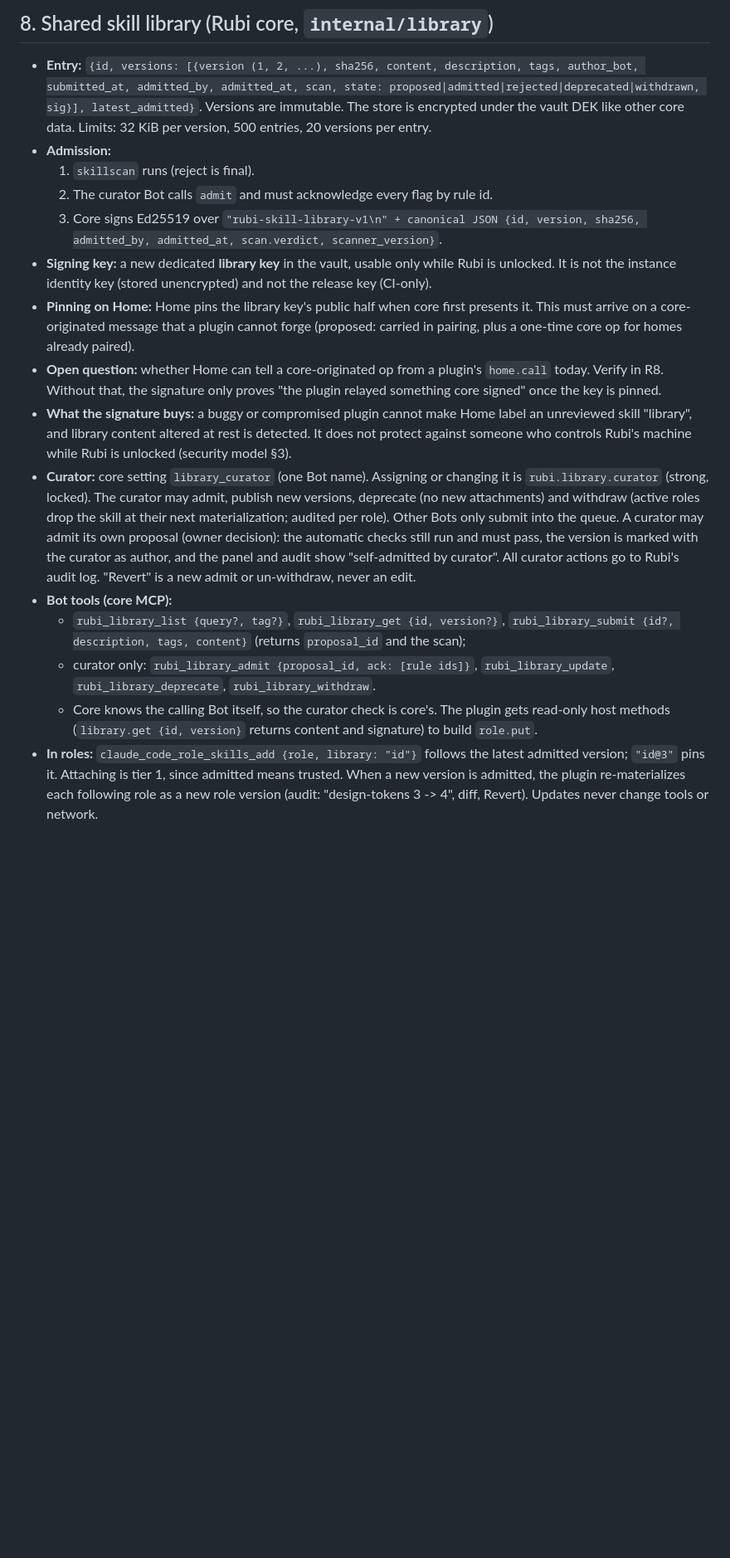
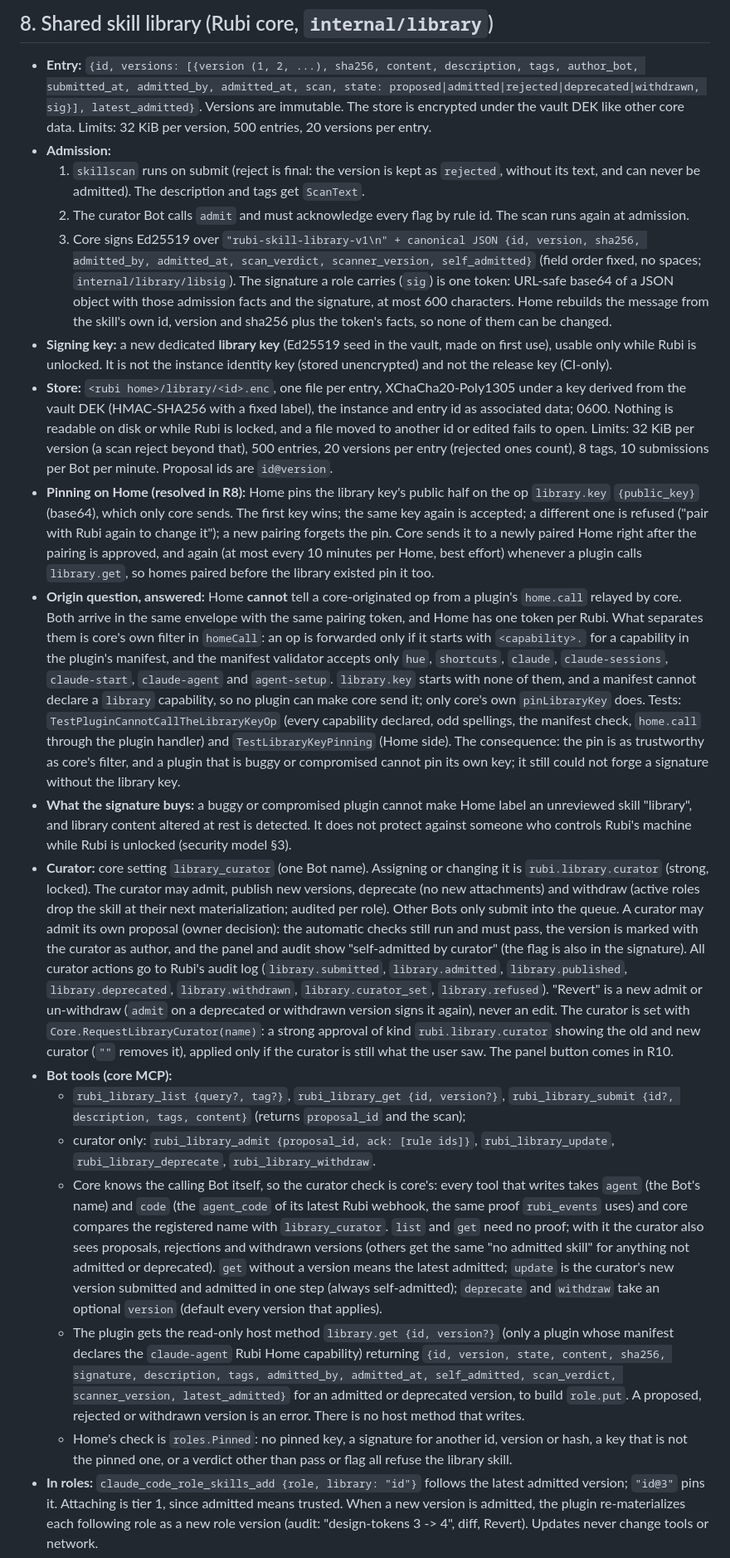
Before and after one commit to Deikus-LXXVII/rubi, a Markdown page: docs/design/agent-roles.md, the part around one of its changes. Shown at 83% size. GitHub-like rendering; blank space fills up the shorter version.

Commit message:
docs: skill library (agent-roles section 8 status and pinning answer, security model, changelog)
Co-Authored-By: Claude Opus 5.5 <noreply@anthropic.com>

```diff
--- a/docs/design/agent-roles.md
+++ b/docs/design/agent-roles.md
@@ -448,17 +449,36 @@ credentials in the VM. An optional model review can be added later; it is not in
   Versions are immutable. The store is encrypted under the vault DEK like other core data. Limits: 32 KiB per version,
   500 entries, 20 versions per entry.
 - **Admission:**
-  1. `skillscan` runs (reject is final).
-  2. The curator Bot calls `admit` and must acknowledge every flag by rule id.
+  1. `skillscan` runs on submit (reject is final: the version is kept as `rejected`, without its text, and can never
+     be admitted). The description and tags get `ScanText`.
+  2. The curator Bot calls `admit` and must acknowledge every flag by rule id. The scan runs again at admission.
   3. Core signs Ed25519 over `"rubi-skill-library-v1\n" + canonical JSON {id, version, sha256, admitted_by,
-     admitted_at, scan.verdict, scanner_version}`.
-- **Signing key:** a new dedicated **library key** in the vault, usable only while Rubi is unlocked. It is not the
-  instance identity key (stored unencrypted) and not the release key (CI-only).
-- **Pinning on Home:** Home pins the library key's public half when core first presents it. This must arrive on a
-  core-originated message that a plugin cannot forge (proposed: carried in pairing, plus a one-time core op for homes
-  already paired).
-- **Open question:** whether Home can tell a core-originated op from a plugin's `home.call` today. Verify in R8. Without
-  that, the signature only proves "the plugin relayed something core signed" once the key is pinned.
+     admitted_at, scan_verdict, scanner_version, self_admitted}` (field order fixed, no spaces; `internal/library/libsig`).
+     The signature a role carries (`sig`) is one token: URL-safe base64 of a JSON object with those admission facts
+     and the signature, at most 600 characters. Home rebuilds the message from the skill's own id, version and
+     sha256 plus the token's facts, so none of them can be changed.
+- **Signing key:** a new dedicated **library key** (Ed25519 seed in the vault, made on first use), usable only while
+  Rubi is unlocked. It is not the instance identity key (stored unencrypted) and not the release key (CI-only).
+- **Store:** `<rubi home>/library/<id>.enc`, one file per entry, XChaCha20-Poly1305 under a key derived from the vault
+  DEK (HMAC-SHA256 with a fixed label), the instance and entry id as associated data; 0600. Nothing is readable on disk
+  or while Rubi is locked, and a file moved to another id or edited fails to open. Limits: 32 KiB per version (a
+  scan reject beyond that), 500 entries, 20 versions per entry (rejected ones count), 8 tags, 10 submissions per Bot
+  per minute. Proposal ids are `id@version`.
+- **Pinning on Home (resolved in R8):** Home pins the library key's public half on the op `library.key`
+  `{public_key}` (base64), which only core sends. The first key wins; the same key again is accepted; a different one
+  is refused ("pair with Rubi again to change it"); a new pairing forgets the pin. Core sends it to a newly paired Home
+  right after the pairing is approved, and again (at most every 10 minutes per Home, best effort) whenever a plugin
+  calls `library.get`, so homes paired before the library existed pin it too.
+- **Origin question, answered:** Home **cannot** tell a core-originated op from a plugin's `home.call` relayed by
+  core. Both arrive in the same envelope with the same pairing token, and Home has one token per Rubi. What
+  separates them is core's own filter in `homeCall`: an op is forwarded only if it starts with `<capability>.` for a
+  capability in the plugin's manifest, and the manifest validator accepts only `hue`, `shortcuts`, `claude`,
+  `claude-sessions`, `claude-start`, `claude-agent` and `agent-setup`. `library.key` starts with none of them, and a
+  manifest cannot declare a `library` capability, so no plugin can make core send it; only core's own
+  `pinLibraryKey` does. Tests: `TestPluginCannotCallTheLibraryKeyOp` (every capability declared, odd spellings, the
+  manifest check, `home.call` through the plugin handler) and `TestLibraryKeyPinning` (Home side). The consequence: the
+  pin is as trustworthy as core's filter, and a plugin that is buggy or compromised cannot pin its own key; it still
+  could not forge a signature without the library key.
 - **What the signature buys:** a buggy or compromised plugin cannot make Home label an unreviewed skill "library", and
   library content altered at rest is detected. It does not protect against someone who controls Rubi's machine while
   Rubi is unlocked (security model §3).
@@ -466,15 +486,32 @@ credentials in the VM. An optional model review can be added later; it is not in
   (strong, locked). The curator may admit, publish new versions, deprecate (no new attachments) and withdraw (active
   roles drop the skill at their next materialization; audited per role). Other Bots only submit into the queue.
   A curator may admit its own proposal (owner decision): the automatic checks still run and must pass, the version is
-  marked with the curator as author, and the panel and audit show "self-admitted by curator".
-  All curator actions go to Rubi's audit log. "Revert" is a new admit or un-withdraw, never an edit.
+  marked with the curator as author, and the panel and audit show "self-admitted by curator" (the flag is also in the
+  signature). All curator actions go to Rubi's audit log (`library.submitted`, `library.admitted`, `library.published`,
+  `library.deprecated`, `library.withdrawn`, `library.curator_set`, `library.refused`). "Revert" is a new admit or
+  un-withdraw (`admit` on a deprecated or withdrawn version signs it again), never an edit.
+  The curator is set with `Core.RequestLibraryCurator(name)`: a strong approval of kind `rubi.library.curator`
+  showing the old and new curator (`""` removes it), applied only if the curator is still what the user saw. The
+  panel button comes in R10.
 - **Bot tools (core MCP):**
   - `rubi_library_list {query?, tag?}`, `rubi_library_get {id, version?}`, `rubi_library_submit {id?, description,
     tags, content}` (returns `proposal_id` and the scan);
   - curator only: `rubi_library_admit {proposal_id, ack: [rule ids]}`, `rubi_library_update`,
     `rubi_library_deprecate`, `rubi_library_withdraw`.
-  - Core knows the calling Bot itself, so the curator check is core's. The plugin gets read-only host methods
-    (`library.get {id, version}` returns content and signature) to build `role.put`.
+  - Core knows the calling Bot itself, so the curator check is core's: every tool that writes takes `agent` (the Bot's
+    name) and `code` (the `agent_code` of its latest Rubi webhook, the same proof `rubi_events` uses) and core
+    compares the registered name with `library_curator`. `list` and `get` need no proof; with it the curator also sees
+    proposals, rejections and withdrawn versions (others get the same "no admitted skill" for anything not
+    admitted or deprecated). `get` without a version means the latest admitted; `update` is the curator's new
+    version submitted and admitted in one step (always self-admitted); `deprecate` and `withdraw` take an optional
+    `version` (default every version that applies).
+  - The plugin gets the read-only host method `library.get {id, version?}` (only a plugin whose manifest declares the
+    `claude-agent` Rubi Home capability) returning `{id, version, state, content, sha256, signature, description,
+    tags, admitted_by, admitted_at, self_admitted, scan_verdict, scanner_version, latest_admitted}` for an admitted or
+    deprecated version, to build `role.put`. A proposed, rejected or withdrawn version is an error. There is no host
+    method that writes.
+  - Home's check is `roles.Pinned`: no pinned key, a signature for another id, version or hash, a key that is not the
+    pinned one, or a verdict other than pass or flag all refuse the library skill.
 - **In roles:** `claude_code_role_skills_add {role, library: "id"}` follows the latest admitted version;
   `"id@3"` pins it. Attaching is tier 1, since admitted means trusted. When a new version is admitted, the plugin
   re-materializes each following role as a new role version (audit: "design-tokens 3 -> 4", diff, Revert).
```
Also changed, not shown: other parts of docs/design/agent-roles.md (+3 -2 lines), CHANGELOG.md (+12 -0 lines), docs/design/security-model.md (+1 -0 lines).
